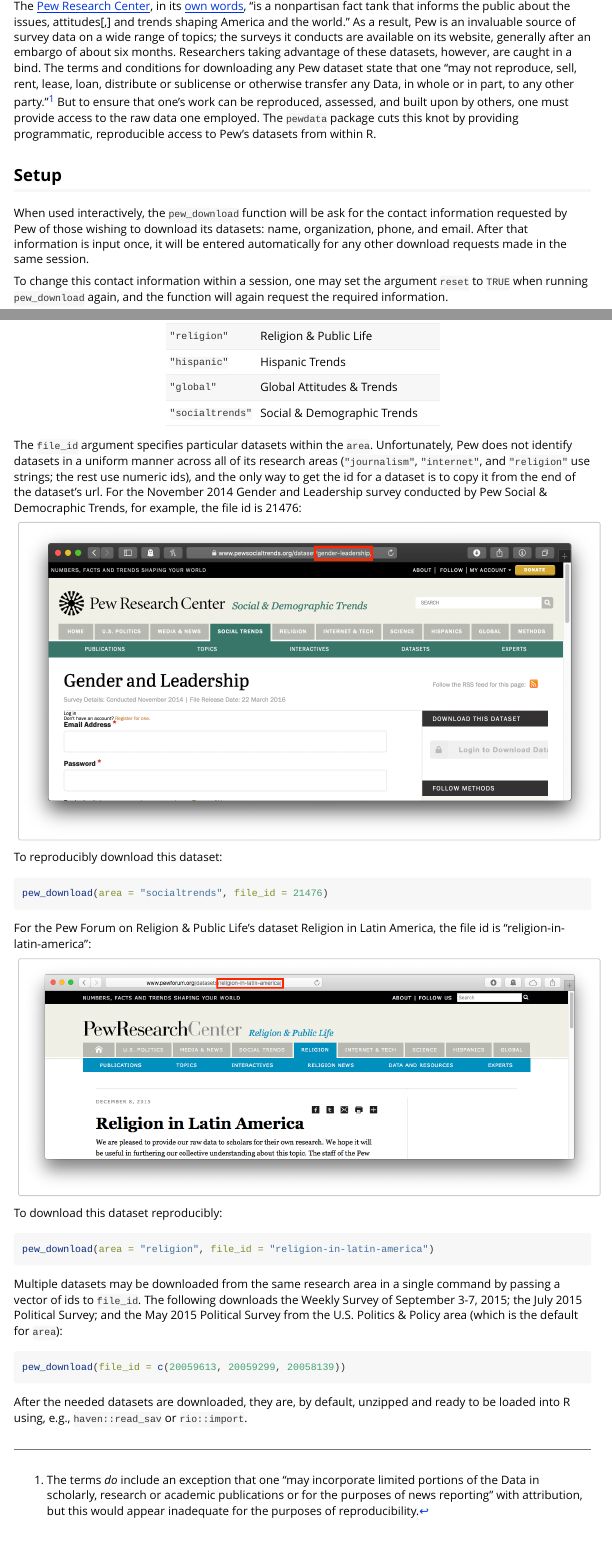
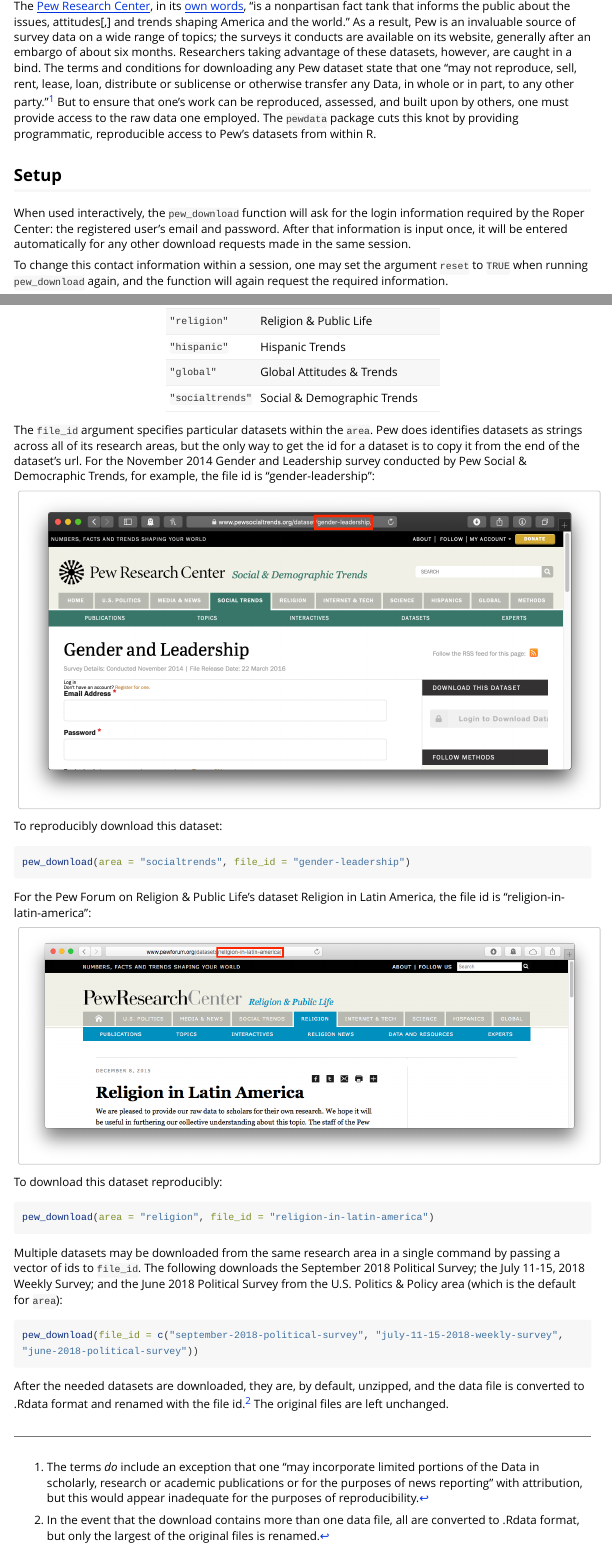
Before and after one commit to fsolt/pewdata, an R Markdown document (vignettes/pewdata-vignette.Rmd): the page in a window 1100 px wide, from 240 px down, and a second part further down, joined at a grey line. Rendered offline with R 4.5, knitr and Pandoc, with nearby package versions; long lines of code are wrapped.

Commit message:
update for new version

````diff
--- a/vignettes/pewdata-vignette.Rmd
+++ b/vignettes/pewdata-vignette.Rmd
@@ -10,11 +10,11 @@
 ---
 
 
-The [Pew Research Center](http://www.pewresearch.org), in its [own words](http://www.pewresearch.org/about/), "is a nonpartisan fact tank that informs the public about the issues, attitudes[,] and trends shaping America and the world."  As a result, Pew is an invaluable source of survey data on a wide range of topics; the surveys it conducts are available on its website, generally after an embargo of about six months.  Researchers taking advantage of these datasets, however, are caught in a bind.  The terms and conditions for downloading any Pew dataset state that one "may not reproduce, sell, rent, lease, loan, distribute or sublicense or otherwise transfer any Data, in whole or in part, to any other party."[^1] But to ensure that one's work can be reproduced, assessed, and built upon by others, one must provide access to the raw data one employed.  The `pewdata` package cuts this knot by providing programmatic, reproducible access to Pew's datasets from within R.
+The [Pew Research Center](http://www.pewresearch.org), in its [own words](http://www.pewresearch.org/about/), "is a nonpartisan fact tank that informs the public about the issues, attitudes[,] and trends shaping America and the world."  As a result, Pew is an invaluable source of survey data on a wide range of topics; the surveys it conducts are available on its website, generally after an embargo of about six months.  Researchers taking advantage of these datasets, however, are caught in a bind.  The terms and conditions for downloading any Pew dataset state that one "may not reproduce, sell, rent, lease, loan, distribute or sublicense or otherwise transfer any Data, in whole or in part, to any other party."^[The terms _do_ include an exception that one "may incorporate limited portions of the Data in scholarly, research or academic publications or for the purposes of news reporting" with attribution, but this would appear inadequate for the purposes of reproducibility.] But to ensure that one's work can be reproduced, assessed, and built upon by others, one must provide access to the raw data one employed.  The `pewdata` package cuts this knot by providing programmatic, reproducible access to Pew's datasets from within R.
 
 ## Setup
 
-When used interactively, the `pew_download` function will be ask for the contact information requested by Pew of those wishing to download its datasets: name, organization, phone, and email.
+When used interactively, the `pew_download` function will ask for the login information required by the Roper Center: the registered user’s email and password.
 After that information is input once, it will be entered automatically for any other download requests made in the same session.
 
 To change this contact information within a session, one may set the argument `reset` to `TRUE` when running `pew_download` again, and the function will again request the required information.
@@ -45,14 +45,14 @@
 |`"global"` | Global Attitudes & Trends
 |`"socialtrends"` | Social & Demographic Trends
 
-The `file_id` argument specifies particular datasets within the `area`.  Unfortunately, Pew does not identify datasets in a uniform manner across all of its research areas (`"journalism"`, `"internet"`, and `"religion"` use strings; the rest use numeric ids), and the only way to get the id for a dataset is to copy it from the end of the dataset's url.  For the November 2014 Gender and Leadership survey conducted by Pew Social & Democraphic Trends, for example, the file id is 21476:
+The `file_id` argument specifies particular datasets within the `area`.  Pew does identifies datasets as strings across all of its research areas, but the only way to get the id for a dataset is to copy it from the end of the dataset's url.  For the November 2014 Gender and Leadership survey conducted by Pew Social & Democraphic Trends, for example, the file id is "gender-leadership":
 
 <img src="gender-leadership.png" style="width: 100%;"/>
 
 To reproducibly download this dataset:
 
 ```{r eval=FALSE}
-pew_download(area = "socialtrends", file_id = 21476)
+pew_download(area = "socialtrends", file_id = "gender-leadership")
 ```
 
 For the Pew Forum on Religion & Public Life's dataset Religion in Latin America, the file id is "religion-in-latin-america":
@@ -65,12 +65,10 @@
 pew_download(area = "religion", file_id = "religion-in-latin-america")
 ```
 
-Multiple datasets may be downloaded from the same research area in a single command by passing a vector of ids to `file_id`.  The following downloads the Weekly Survey of September 3-7, 2015; the July 2015 Political Survey; and the May 2015 Political Survey from the U.S. Politics & Policy area (which is the default for `area`):
+Multiple datasets may be downloaded from the same research area in a single command by passing a vector of ids to `file_id`.  The following downloads the September 2018 Political Survey; the July 11-15, 2018 Weekly Survey; and the June 2018 Political Survey from the U.S. Politics & Policy area (which is the default for `area`):
 
 ```{r eval=FALSE}
-pew_download(file_id = c(20059613, 20059299, 20058139))
+pew_download(file_id = c("september-2018-political-survey", "july-11-15-2018-weekly-survey", "june-2018-political-survey"))
 ```
 
-After the needed datasets are downloaded, they are, by default, unzipped and ready to be loaded into R using, e.g., `haven::read_sav` or `rio::import`.
-
-[^1]: The terms _do_ include an exception that one "may incorporate limited portions of the Data in scholarly, research or academic publications or for the purposes of news reporting" with attribution, but this would appear inadequate for the purposes of reproducibility.
+After the needed datasets are downloaded, they are, by default, unzipped, and the data file is converted to .Rdata format and renamed with the file id.^[In the event that the download contains more than one data file, all are converted to .Rdata format, but only the largest of the original files is renamed.]  The original files are left unchanged.
````
Also changed, not shown: vignettes/pewdata-vignette.Rmd (2 more changed lines).
